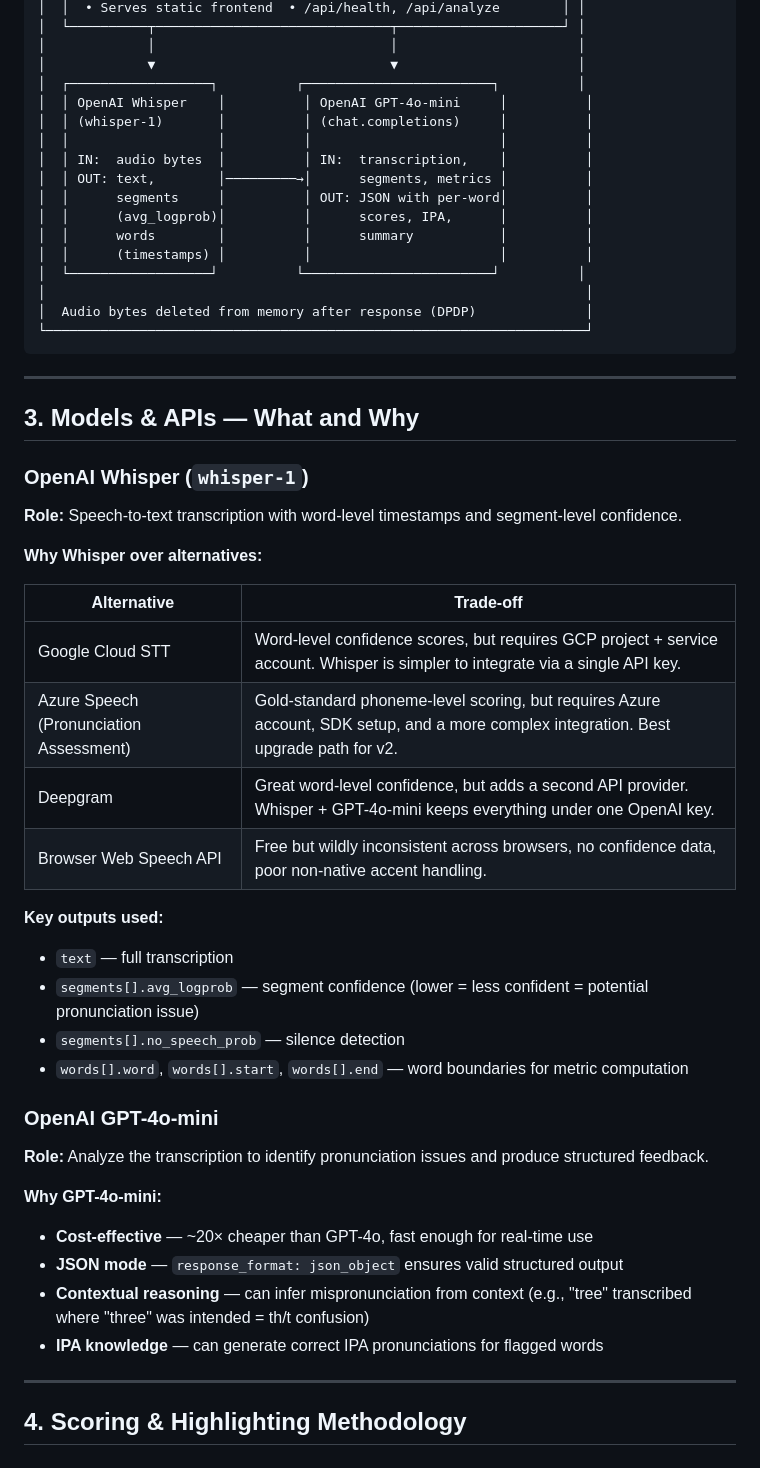
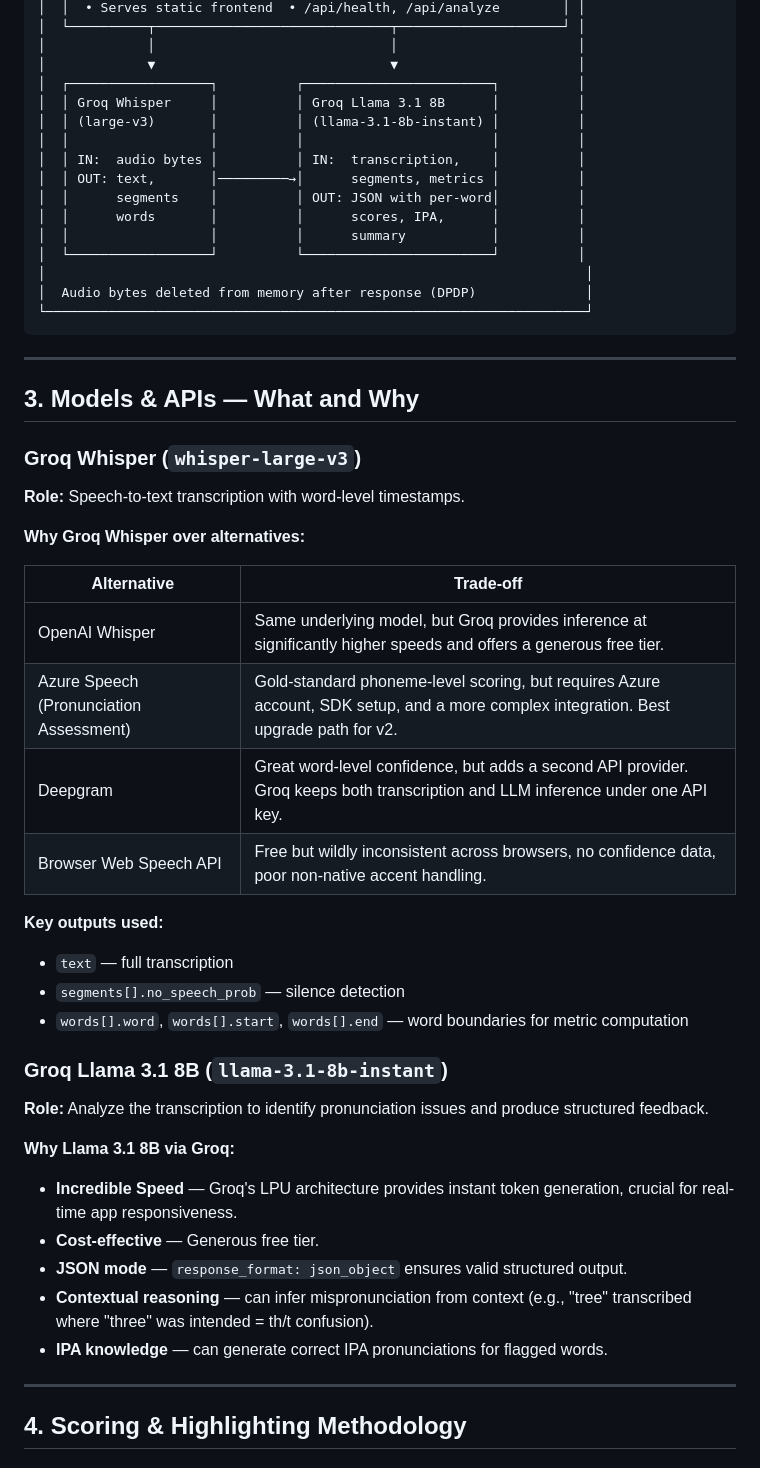
Before and after one commit to coder-lovek/pronunciation-coach, a Markdown page: ARCHITECTURE.md, the part around the change. Drawn GitHub-style.

Commit message:
docs: update architecture document to reflect switch to Groq models

```diff
--- a/ARCHITECTURE.md
+++ b/ARCHITECTURE.md
@@ -34,15 +34,14 @@ Pronunciation Coach is a web application that assesses English pronunciation fro
 │             │                              │                       │
 │             ▼                              ▼                       │
 │  ┌──────────────────┐          ┌────────────────────────┐          │
-│  │ OpenAI Whisper    │          │ OpenAI GPT-4o-mini     │          │
-│  │ (whisper-1)       │          │ (chat.completions)     │          │
-│  │                   │          │                        │          │
-│  │ IN:  audio bytes  │          │ IN:  transcription,    │          │
-│  │ OUT: text,        │─────────→│      segments, metrics │          │
-│  │      segments     │          │ OUT: JSON with per-word│          │
-│  │      (avg_logprob)│          │      scores, IPA,      │          │
-│  │      words        │          │      summary           │          │
-│  │      (timestamps) │          │                        │          │
+│  │ Groq Whisper     │          │ Groq Llama 3.1 8B      │          │
+│  │ (large-v3)       │          │ (llama-3.1-8b-instant) │          │
+│  │                  │          │                        │          │
+│  │ IN:  audio bytes │          │ IN:  transcription,    │          │
+│  │ OUT: text,       │─────────→│      segments, metrics │          │
+│  │      segments    │          │ OUT: JSON with per-word│          │
+│  │      words       │          │      scores, IPA,      │          │
+│  │                  │          │      summary           │          │
 │  └──────────────────┘          └────────────────────────┘          │
 │                                                                     │
 │  Audio bytes deleted from memory after response (DPDP)              │
@@ -53,34 +52,34 @@ Pronunciation Coach is a web application that assesses English pronunciation fro
 
 ## 3. Models & APIs — What and Why
 
-### OpenAI Whisper (`whisper-1`)
+### Groq Whisper (`whisper-large-v3`)
 
-**Role:** Speech-to-text transcription with word-level timestamps and segment-level confidence.
+**Role:** Speech-to-text transcription with word-level timestamps.
 
-**Why Whisper over alternatives:**
+**Why Groq Whisper over alternatives:**
 
 | Alternative | Trade-off |
 |-------------|-----------|
-| Google Cloud STT | Word-level confidence scores, but requires GCP project + service account. Whisper is simpler to integrate via a single API key. |
+| OpenAI Whisper | Same underlying model, but Groq provides inference at significantly higher speeds and offers a generous free tier. |
 | Azure Speech (Pronunciation Assessment) | Gold-standard phoneme-level scoring, but requires Azure account, SDK setup, and a more complex integration. Best upgrade path for v2. |
-| Deepgram | Great word-level confidence, but adds a second API provider. Whisper + GPT-4o-mini keeps everything under one OpenAI key. |
+| Deepgram | Great word-level confidence, but adds a second API provider. Groq keeps both transcription and LLM inference under one API key. |
 | Browser Web Speech API | Free but wildly inconsistent across browsers, no confidence data, poor non-native accent handling. |
 
 **Key outputs used:**
 - `text` — full transcription
-- `segments[].avg_logprob` — segment confidence (lower = less confident = potential pronunciation issue)
 - `segments[].no_speech_prob` — silence detection
 - `words[].word`, `words[].start`, `words[].end` — word boundaries for metric computation
 
-### OpenAI GPT-4o-mini
+### Groq Llama 3.1 8B (`llama-3.1-8b-instant`)
 
 **Role:** Analyze the transcription to identify pronunciation issues and produce structured feedback.
 
-**Why GPT-4o-mini:**
-- **Cost-effective** — ~20× cheaper than GPT-4o, fast enough for real-time use
-- **JSON mode** — `response_format: json_object` ensures valid structured output
-- **Contextual reasoning** — can infer mispronunciation from context (e.g., "tree" transcribed where "three" was intended = th/t confusion)
-- **IPA knowledge** — can generate correct IPA pronunciations for flagged words
+**Why Llama 3.1 8B via Groq:**
+- **Incredible Speed** — Groq's LPU architecture provides instant token generation, crucial for real-time app responsiveness.
+- **Cost-effective** — Generous free tier.
+- **JSON mode** — `response_format: json_object` ensures valid structured output.
+- **Contextual reasoning** — can infer mispronunciation from context (e.g., "tree" transcribed where "three" was intended = th/t confusion).
+- **IPA knowledge** — can generate correct IPA pronunciations for flagged words.
 
 ---
 
```
